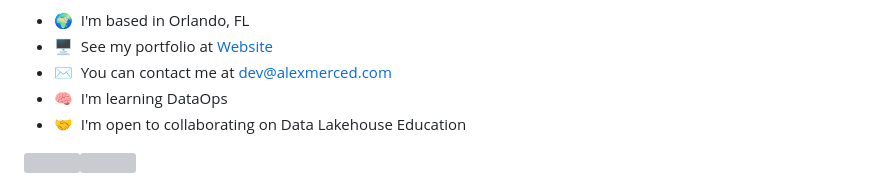
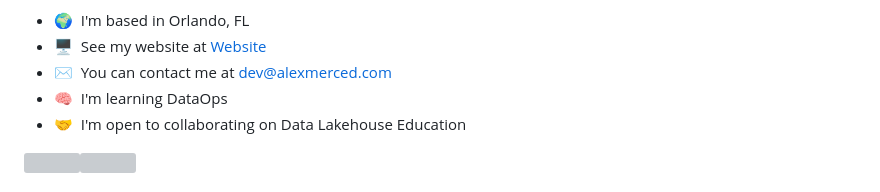
Before and after one commit to AlexMercedCoder/AlexMercedCoder, a Markdown page: readme.md, the part around one of its changes. GitHub-like rendering; grey boxes are pictures that could not be loaded.

```diff
--- a/readme.md
+++ b/readme.md
@@ -7,7 +7,7 @@ Developer, Tech Evangelist, Educator
 Alex Merced is a senior technical evangelist at Dremio with experience as a developer and instructor. His professional journey includes roles at GenEd Systems, Crossfield Digital, CampusGuard, and General Assembly. He co-authored "Apache Iceberg: The Definitive Guide" published by O'Reilly and has spoken at notable events such as Data Day Texas and Data Council. Alex is passionate about technology, sharing his expertise through blogs, videos, podcasts like Datanation and Web Dev 101, and contributions to the JavaScript and Python communities with libraries like SencilloDB and CoquitoJS.
 
 * 🌍  I'm based in Orlando, FL
-* 🖥️  See my portfolio at [Website](http://www.alexmerced.com)
+* 🖥️  See my website at [Website](http://www.alexmerced.com)
 * ✉️  You can contact me at [dev@alexmerced.com](mailto:dev@alexmerced.com)
 * 🧠  I'm learning DataOps
 * 🤝  I'm open to collaborating on Data Lakehouse Education
```
Also changed, not shown: other parts of readme.md (+0 -5 lines).
